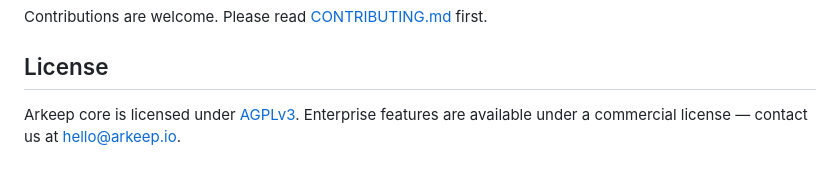
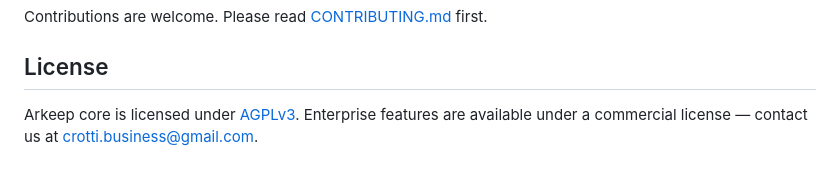
Before and after one commit to arkeep-io/arkeep, a Markdown page: README.md, the part around the change. GitHub-like rendering.

```diff
--- a/README.md
+++ b/README.md
@@ -114,4 +114,4 @@ Contributions are welcome. Please read [CONTRIBUTING.md](CONTRIBUTING.md) first.
 ## License
 
 Arkeep core is licensed under [AGPLv3](LICENSE).
-Enterprise features are available under a commercial license — contact us at hello@arkeep.io.
+Enterprise features are available under a commercial license — contact us at crotti.business@gmail.com.
```
